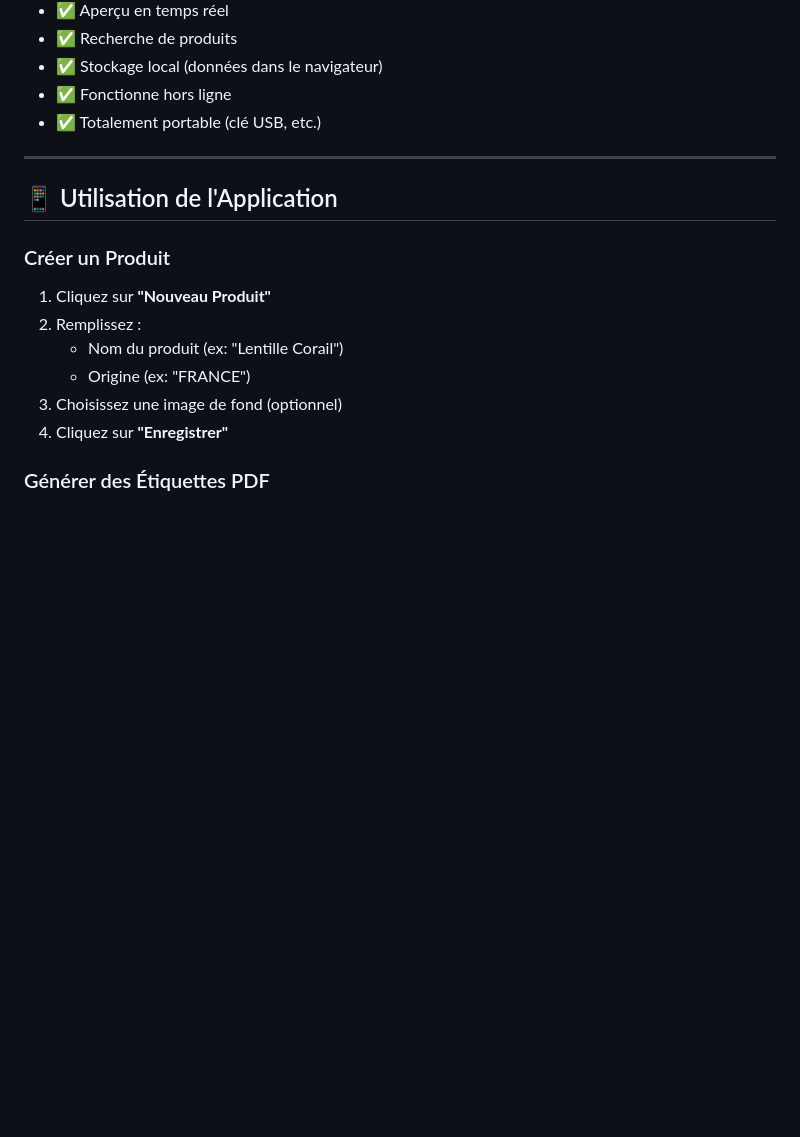
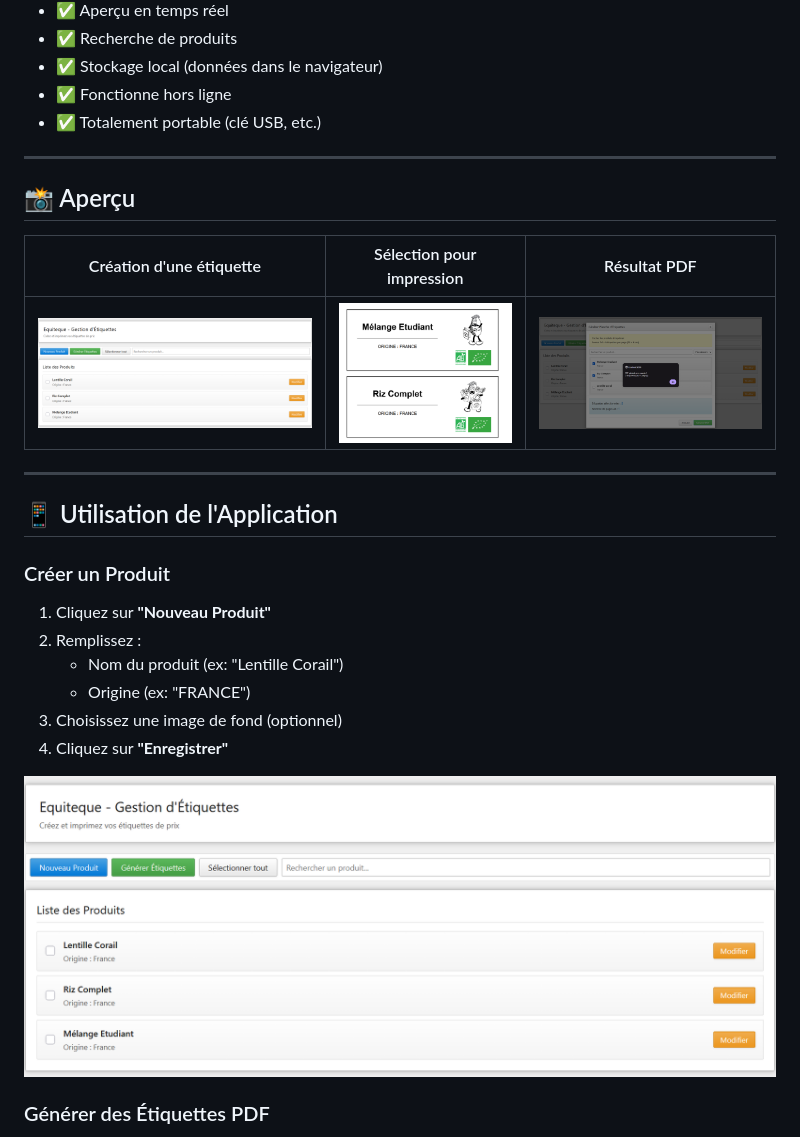
Before and after one commit to AlexCourivaud/Equiteque, a Markdown page: README.md, the part around one of its changes. Rendered like a GitHub page; pictures changed too: docs/capture-creation-etiquette.png (added), docs/capture-etiquette-a-imprimer.png (added), docs/capture-impression-etiquette.png (added); blank space fills up the shorter version.

Commit message:
update readme et printscreen

```diff
--- a/README.md
+++ b/README.md
@@ -52,6 +52,14 @@ C'est tout ! 🎉
 
 ---
 
+## 📸 Aperçu
+
+| Création d'une étiquette | Sélection pour impression | Résultat PDF |
+|:---:|:---:|:---:|
+| ![Création étiquette](docs/capture-creation-etiquette.png) | ![Étiquette à imprimer](docs/capture-etiquette-a-imprimer.png) | ![Impression étiquette](docs/capture-impression-etiquette.png) |
+
+---
+
 ## 📱 Utilisation de l'Application
 
 ### Créer un Produit
@@ -63,6 +71,8 @@ C'est tout ! 🎉
 3. Choisissez une image de fond (optionnel)
 4. Cliquez sur **"Enregistrer"**
 
+![Création d'une étiquette](docs/capture-creation-etiquette.png)
+
 ### Générer des Étiquettes PDF
 
 1. Cliquez sur **"Générer Étiquettes"**
```
Also changed, not shown: other parts of README.md (+4 -0 lines).
